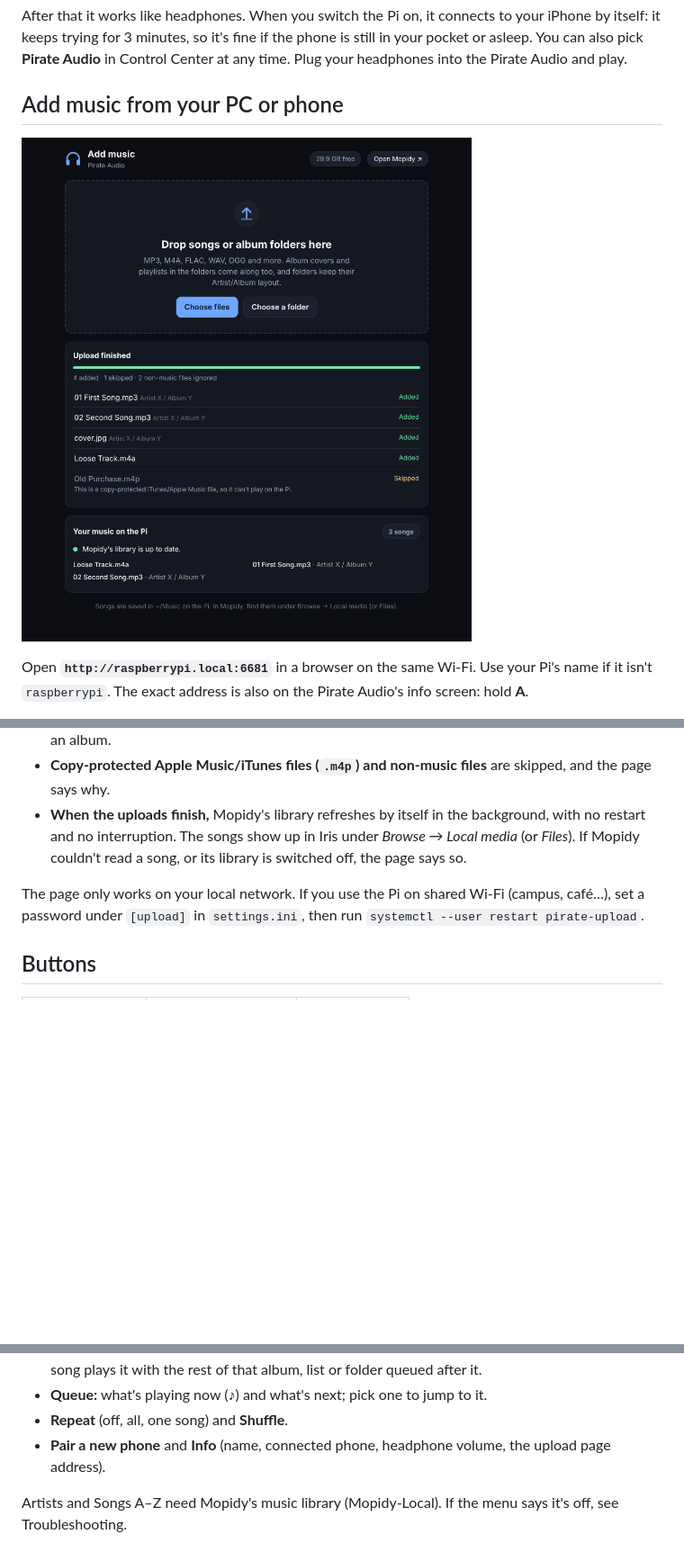
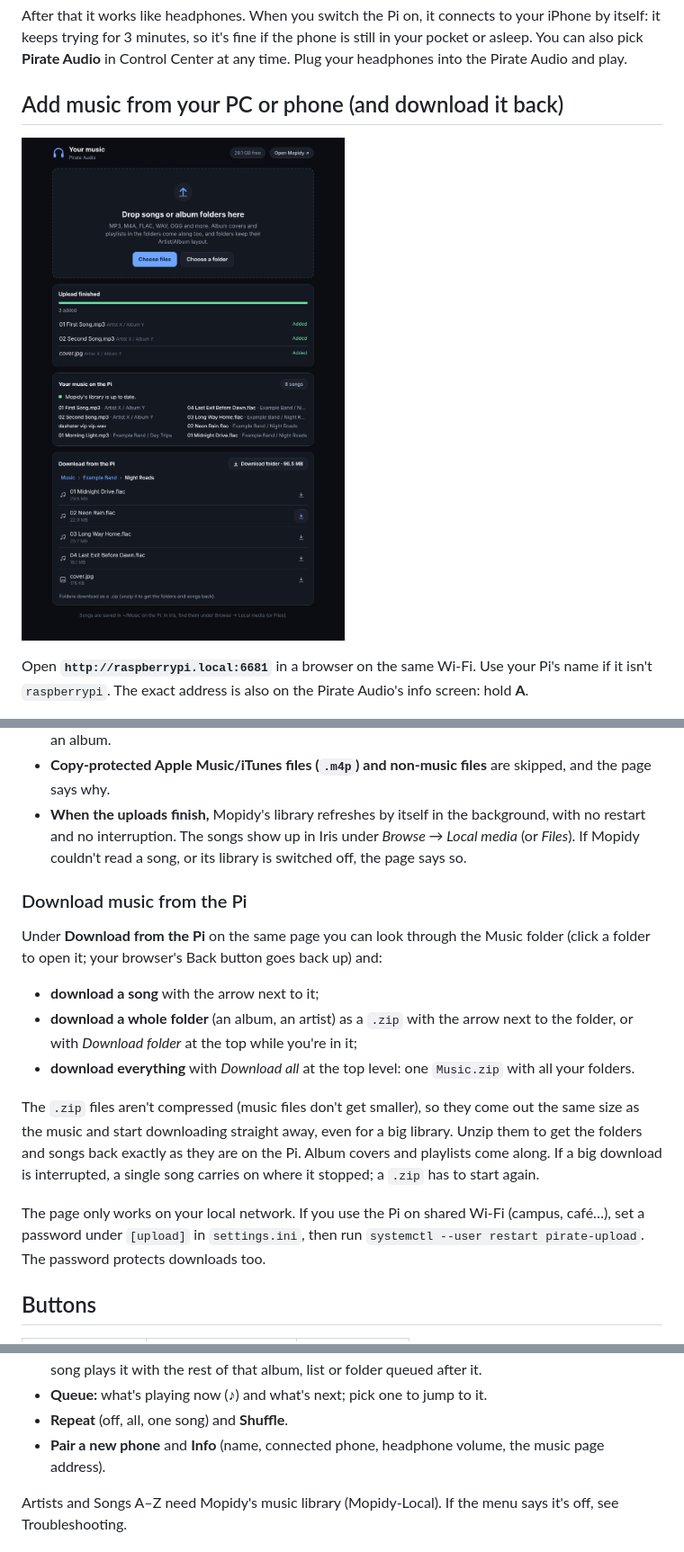
Before and after one commit to notthepotato/pirate-audio-bluetooth, a Markdown page: README.md, 3 parts joined by grey strips. Shown at 90% size. Rendered like a GitHub page; pictures changed too: docs/upload-page.png; blank space fills up the shorter version.

```diff
--- a/README.md
+++ b/README.md
@@ -53,7 +87,7 @@ After that it works like headphones. When you switch the Pi on, it connects to y
 trying for 3 minutes, so it's fine if the phone is still in your pocket or asleep. You can also pick
 **Pirate Audio** in Control Center at any time. Plug your headphones into the Pirate Audio and play.
 
-## Add music from your PC or phone
+## Add music from your PC or phone (and download it back)
 
 ![Upload page](docs/upload-page.png)
 
@@ -72,8 +106,24 @@ Open **`http://raspberrypi.local:6681`** in a browser on the same Wi-Fi. Use you
   interruption. The songs show up in Iris under *Browse → Local media* (or *Files*). If Mopidy couldn't read a
   song, or its library is switched off, the page says so.
 
+### Download music from the Pi
+
+Under **Download from the Pi** on the same page you can look through the Music folder (click a folder to
+open it; your browser's Back button goes back up) and:
+
+- **download a song** with the arrow next to it;
+- **download a whole folder** (an album, an artist) as a `.zip` with the arrow next to the folder, or with
+  *Download folder* at the top while you're in it;
+- **download everything** with *Download all* at the top level: one `Music.zip` with all your folders.
+
+The `.zip` files aren't compressed (music files don't get smaller), so they come out the same size as the
+music and start downloading straight away, even for a big library. Unzip them to get the folders and songs
+back exactly as they are on the Pi. Album covers and playlists come along. If a big download is interrupted,
+a single song carries on where it stopped; a `.zip` has to start again.
+
 The page only works on your local network. If you use the Pi on shared Wi-Fi (campus, café…), set a password
-under `[upload]` in `settings.ini`, then run `systemctl --user restart pirate-upload`.
+under `[upload]` in `settings.ini`, then run `systemctl --user restart pirate-upload`. The password protects
+downloads too.
 
 ## Buttons
 
@@ -109,7 +159,7 @@ up and down, separately from the phone's own volume.
   Picking a song plays it with the rest of that album, list or folder queued after it.
 - **Queue:** what's playing now (♪) and what's next; pick one to jump to it.
 - **Repeat** (off, all, one song) and **Shuffle**.
-- **Pair a new phone** and **Info** (name, connected phone, headphone volume, the upload page address).
+- **Pair a new phone** and **Info** (name, connected phone, headphone volume, the music page address).
 
 Artists and Songs A–Z need Mopidy's music library (Mopidy-Local). If the menu says it's off, see
 Troubleshooting.
```
Also changed, not shown: other parts of README.md (+71 -18 lines), 16 other files.
